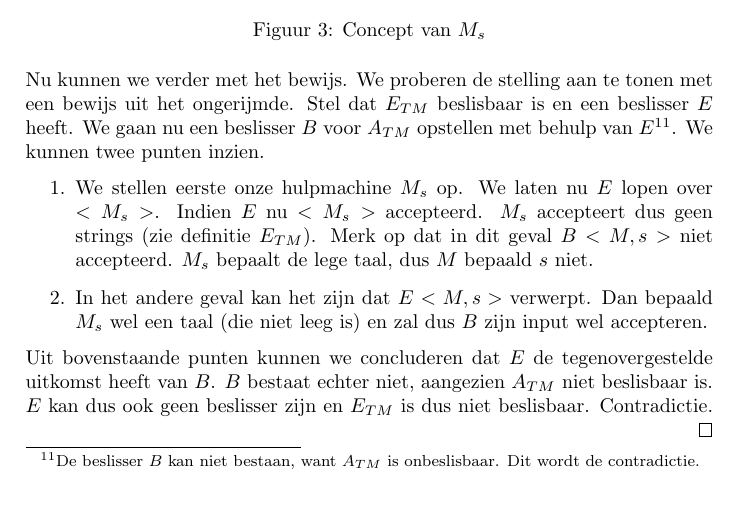
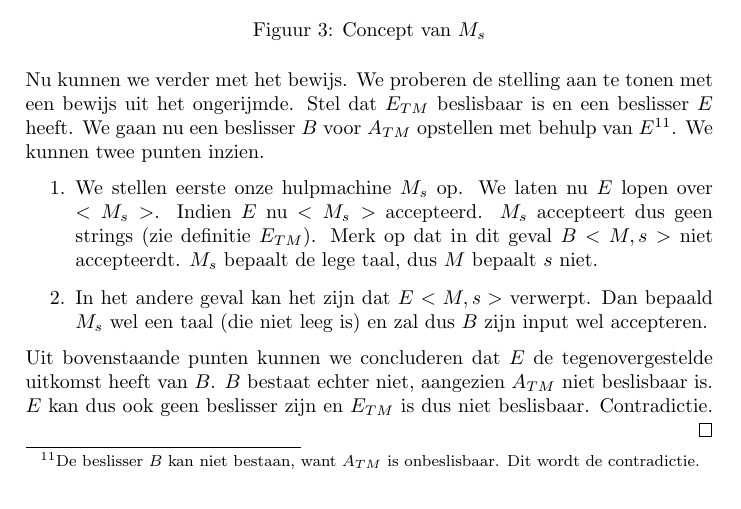
Before and after one commit to mdekempeneer/automaten-en-berekenbaarheid, a LaTeX document (course/script.tex, which reads course/tex/chapter3/question4.tex): part of page 9 of 17, cut so that both start at the same text. Compiled offline with pdfLaTeX.

Commit message:
Fixed typo (dt-fouten).

```diff
--- a/course/tex/chapter3/question4.tex
+++ b/course/tex/chapter3/question4.tex
@@ -17,7 +17,7 @@
 	\end{figure}
 	Nu kunnen we verder met het bewijs. We proberen de stelling aan te tonen met een bewijs uit het ongerijmde. Stel dat $E_{TM}$ beslisbaar is en een beslisser $E$ heeft. We gaan nu een beslisser $B$ voor $A_{TM}$ opstellen met behulp van $E$\footnote{De beslisser $B$ kan niet bestaan, want $A_{TM}$ is onbeslisbaar. Dit wordt de contradictie.}. We kunnen twee punten inzien.
 	\begin{enumerate}
-		\item We stellen eerste onze hulpmachine $M_s$ op. We laten nu $E$ lopen over $<M_s>$. Indien $E$ nu $<M_s>$ accepteerd. $M_s$ accepteert dus geen strings (zie definitie $E_{TM}$). Merk op dat in dit geval $B$ $<M,s>$ niet accepteerd. $M_s$ bepaalt de lege taal, dus $M$ bepaald $s$ niet.
+		\item We stellen eerste onze hulpmachine $M_s$ op. We laten nu $E$ lopen over $<M_s>$. Indien $E$ nu $<M_s>$ accepteerd. $M_s$ accepteert dus geen strings (zie definitie $E_{TM}$). Merk op dat in dit geval $B$ $<M,s>$ niet accepteerdt. $M_s$ bepaalt de lege taal, dus $M$ bepaalt $s$ niet.
 		\item In het andere geval kan het zijn dat $E$ $<M,s>$ verwerpt. Dan bepaald $M_s$ wel een taal (die niet leeg is) en zal dus $B$ zijn input wel accepteren.
 	\end{enumerate}
 	Uit bovenstaande punten kunnen we concluderen dat $E$ de tegenovergestelde uitkomst heeft van $B$. $B$ bestaat echter niet, aangezien $A_{TM}$ niet beslisbaar is. $E$ kan dus ook geen beslisser zijn en $E_{TM}$ is dus niet beslisbaar. Contradictie.
```
Also changed, not shown: course/script.pdf.
